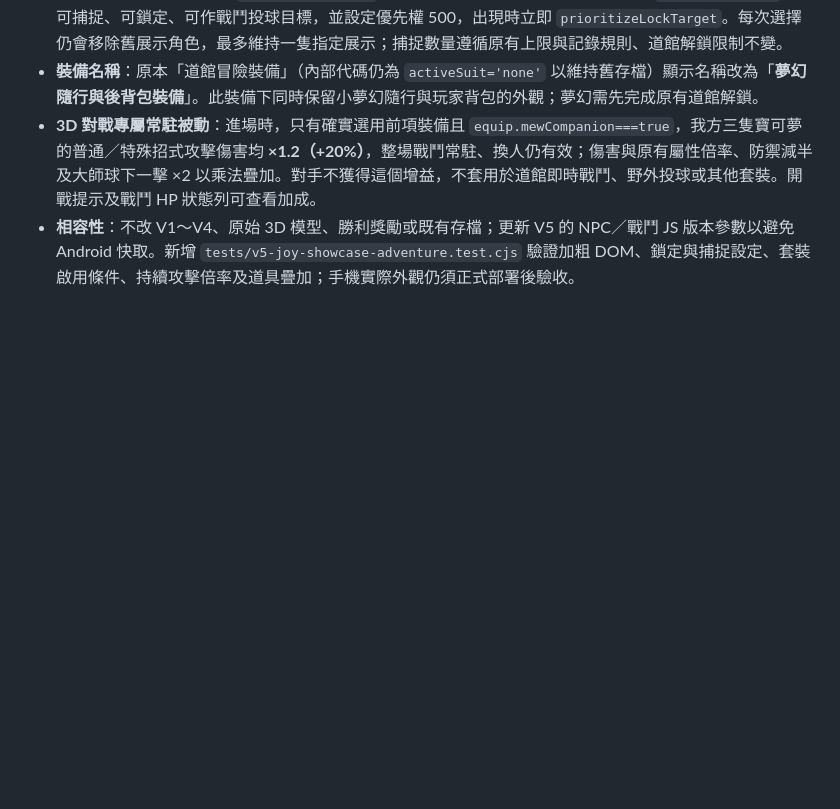
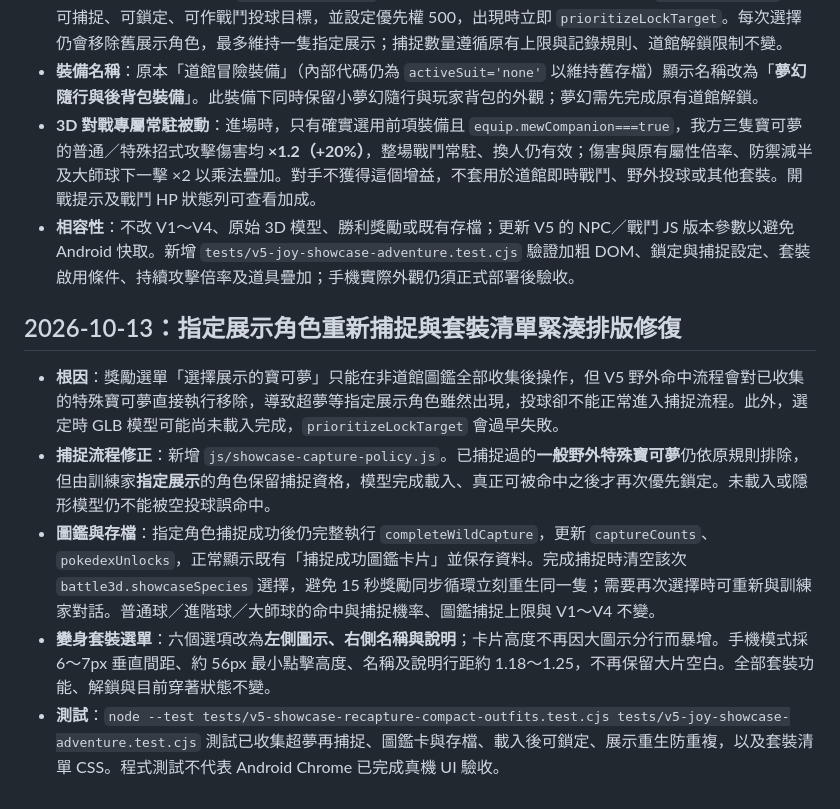
Before and after one commit to ymguan3-boop/POKEMONGAME, a Markdown page: 寶可夢3D-V5/README.md, the part around the change. Drawn GitHub-style; blank space fills up the shorter version.

Commit message:
docs(v5): explain showcase recapture, Pokédex popup, deferred auto-lock and compact outfit list

```diff
--- a/寶可夢3D-V5/README.md
+++ b/寶可夢3D-V5/README.md
@@ -183,3 +183,11 @@ node tools/qa-v5-integration.cjs
 - **裝備名稱**：原本「道館冒險裝備」（內部代碼仍為 `activeSuit='none'` 以維持舊存檔）顯示名稱改為「**夢幻隨行與後背包裝備**」。此裝備下同時保留小夢幻隨行與玩家背包的外觀；夢幻需先完成原有道館解鎖。
 - **3D 對戰專屬常駐被動**：進場時，只有確實選用前項裝備且 `equip.mewCompanion===true`，我方三隻寶可夢的普通／特殊招式攻擊傷害均 **×1.2（+20%）**，整場戰鬥常駐、換人仍有效；傷害與原有屬性倍率、防禦減半及大師球下一擊 ×2 以乘法疊加。對手不獲得這個增益，不套用於道館即時戰鬥、野外投球或其他套裝。開戰提示及戰鬥 HP 狀態列可查看加成。
 - **相容性**：不改 V1～V4、原始 3D 模型、勝利獎勵或既有存檔；更新 V5 的 NPC／戰鬥 JS 版本參數以避免 Android 快取。新增 `tests/v5-joy-showcase-adventure.test.cjs` 驗證加粗 DOM、鎖定與捕捉設定、套裝啟用條件、持續攻擊倍率及道具疊加；手機實際外觀仍須正式部署後驗收。
+
+## 2026-10-13：指定展示角色重新捕捉與套裝清單緊湊排版修復
+
+- **根因**：獎勵選單「選擇展示的寶可夢」只能在非道館圖鑑全部收集後操作，但 V5 野外命中流程會對已收集的特殊寶可夢直接執行移除，導致超夢等指定展示角色雖然出現，投球卻不能正常進入捕捉流程。此外，選定時 GLB 模型可能尚未載入完成，`prioritizeLockTarget` 會過早失敗。
+- **捕捉流程修正**：新增 `js/showcase-capture-policy.js`。已捕捉過的**一般野外特殊寶可夢**仍依原規則排除，但由訓練家**指定展示**的角色保留捕捉資格，模型完成載入、真正可被命中之後才再次優先鎖定。未載入或隱形模型仍不能被空投球誤命中。
+- **圖鑑與存檔**：指定角色捕捉成功後仍完整執行 `completeWildCapture`，更新 `captureCounts`、`pokedexUnlocks`，正常顯示既有「捕捉成功圖鑑卡片」並保存資料。完成捕捉時清空該次 `battle3d.showcaseSpecies` 選擇，避免 15 秒獎勵同步循環立刻重生同一隻；需要再次選擇時可重新與訓練家對話。普通球／進階球／大師球的命中與捕捉機率、圖鑑捕捉上限與 V1～V4 不變。
+- **變身套裝選單**：六個選項改為**左側圖示、右側名稱與說明**；卡片高度不再因大圖示分行而暴增。手機模式採 6～7px 垂直間距、約 56px 最小點擊高度、名稱及說明行距約 1.18～1.25，不再保留大片空白。全部套裝功能、解鎖與目前穿著狀態不變。
+- **測試**：`node --test tests/v5-showcase-recapture-compact-outfits.test.cjs tests/v5-joy-showcase-adventure.test.cjs` 測試已收集超夢再捕捉、圖鑑卡與存檔、載入後可鎖定、展示重生防重複，以及套裝清單 CSS。程式測試不代表 Android Chrome 已完成真機 UI 驗收。
```
